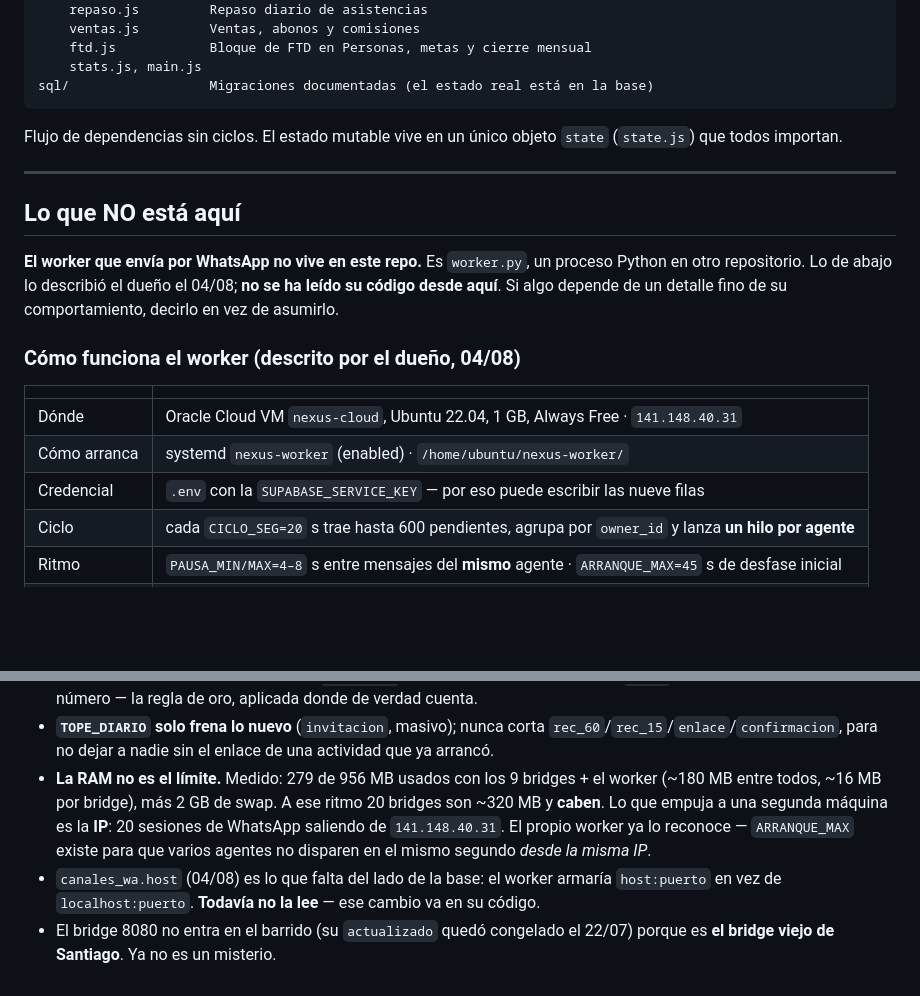
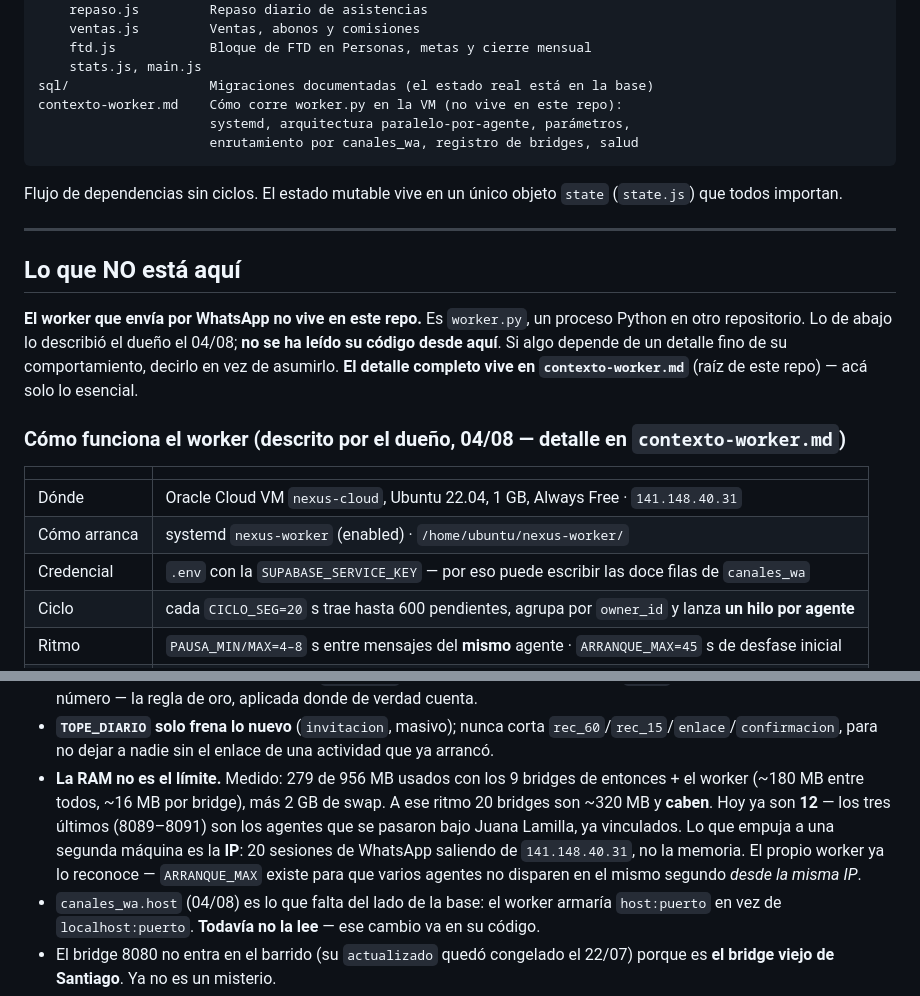
Before and after one commit to iamsanviv/nexus-ftds, a Markdown page: CLAUDE.md, 2 parts joined by grey strips. Rendered like a GitHub page; blank space fills up the shorter version.

````diff
--- a/CLAUDE.md
+++ b/CLAUDE.md
@@ -603,6 +603,9 @@ public/
     ftd.js            Bloque de FTD en Personas, metas y cierre mensual
     stats.js, main.js
 sql/                  Migraciones documentadas (el estado real está en la base)
+contexto-worker.md    Cómo corre worker.py en la VM (no vive en este repo):
+                      systemd, arquitectura paralelo-por-agente, parámetros,
+                      enrutamiento por canales_wa, registro de bridges, salud
 ```
 
 Flujo de dependencias sin ciclos. El estado mutable vive en un único objeto
@@ -615,15 +618,16 @@ Flujo de dependencias sin ciclos. El estado mutable vive en un único objeto
 **El worker que envía por WhatsApp no vive en este repo.** Es `worker.py`, un
 proceso Python en otro repositorio. Lo de abajo lo describió el dueño el 04/08;
 **no se ha leído su código desde aquí**. Si algo depende de un detalle fino de su
-comportamiento, decirlo en vez de asumirlo.
+comportamiento, decirlo en vez de asumirlo. **El detalle completo vive en
+`contexto-worker.md`** (raíz de este repo) — acá solo lo esencial.
 
-### Cómo funciona el worker (descrito por el dueño, 04/08)
+### Cómo funciona el worker (descrito por el dueño, 04/08 — detalle en `contexto-worker.md`)
 
 | | |
 |---|---|
 | Dónde | Oracle Cloud VM `nexus-cloud`, Ubuntu 22.04, 1 GB, Always Free · `141.148.40.31` |
 | Cómo arranca | systemd `nexus-worker` (enabled) · `/home/ubuntu/nexus-worker/` |
-| Credencial | `.env` con la `SUPABASE_SERVICE_KEY` — por eso puede escribir las nueve filas |
+| Credencial | `.env` con la `SUPABASE_SERVICE_KEY` — por eso puede escribir las doce filas de `canales_wa` |
 | Ciclo | cada `CICLO_SEG=20` s trae hasta 600 pendientes, agrupa por `owner_id` y lanza **un hilo por agente** |
 | Ritmo | `PAUSA_MIN/MAX=4–8` s entre mensajes del **mismo** agente · `ARRANQUE_MAX=45` s de desfase inicial |
 | Topes | `LOTE_MAX=40` por agente y ciclo · `TOPE_DIARIO=220` por agente y día |
@@ -645,12 +649,14 @@ comportamiento, decirlo en vez de asumirlo.
 - **`TOPE_DIARIO` solo frena lo nuevo** (`invitacion`, masivo); nunca corta
   `rec_60`/`rec_15`/`enlace`/`confirmacion`, para no dejar a nadie sin el enlace
   de una actividad que ya arrancó.
-- **La RAM no es el límite.** Medido: 279 de 956 MB usados con los 9 bridges + el
-  worker (~180 MB entre todos, ~16 MB por bridge), más 2 GB de swap. A ese ritmo
-  20 bridges son ~320 MB y **caben**. Lo que empuja a una segunda máquina es la
-  **IP**: 20 sesiones de WhatsApp saliendo de `141.148.40.31`. El propio worker
-  ya lo reconoce — `ARRANQUE_MAX` existe para que varios agentes no disparen en
-  el mismo segundo *desde la misma IP*.
+- **La RAM no es el límite.** Medido: 279 de 956 MB usados con los 9 bridges de
+  entonces + el worker (~180 MB entre todos, ~16 MB por bridge), más 2 GB de
+  swap. A ese ritmo 20 bridges son ~320 MB y **caben**. Hoy ya son **12** — los
+  tres últimos (8089–8091) son los agentes que se pasaron bajo Juana Lamilla, ya
+  vinculados. Lo que empuja a una segunda máquina es la **IP**: 20 sesiones de
+  WhatsApp saliendo de `141.148.40.31`, no la memoria. El propio worker ya lo
+  reconoce — `ARRANQUE_MAX` existe para que varios agentes no disparen en el
+  mismo segundo *desde la misma IP*.
 - `canales_wa.host` (04/08) es lo que falta del lado de la base: el worker
   armaría `host:puerto` en vez de `localhost:puerto`. **Todavía no la lee** —
   ese cambio va en su código.
````
Also changed, not shown: contexto-worker.md (added, +161 -0 lines).
